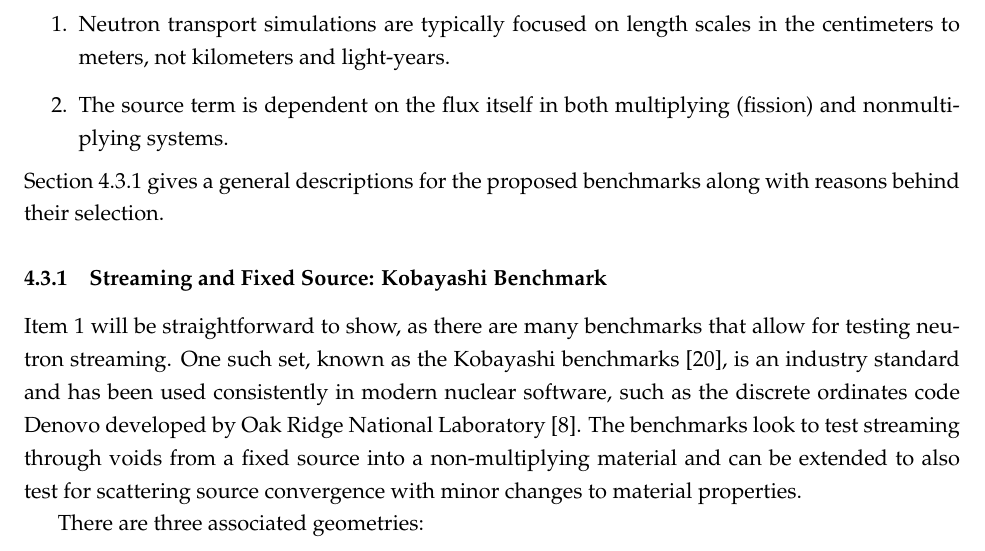
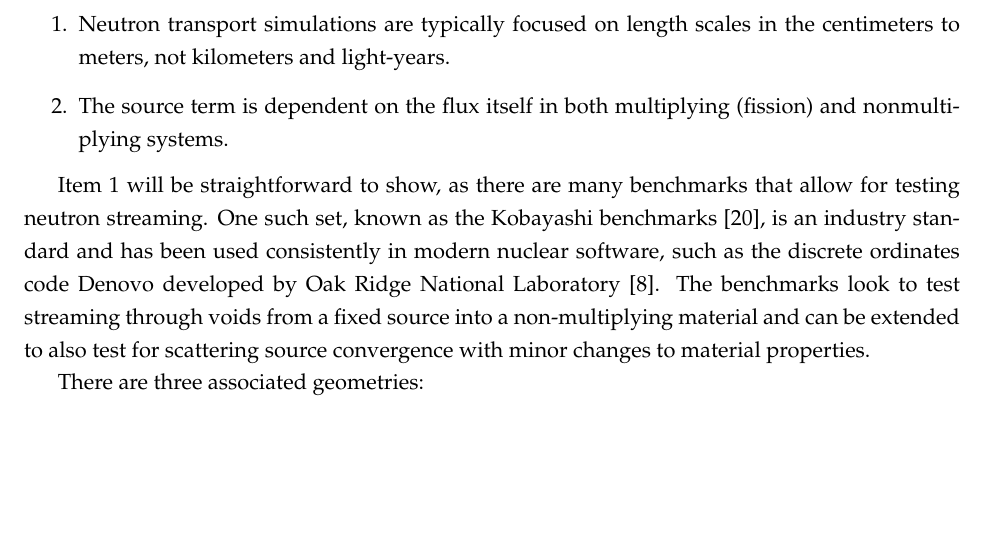
Before and after one commit to arfc/uiuc-arfc-2025-02, a LaTeX document (title.tex, which reads src/3-proposed-work/benchmarks.tex): part of page 19 of 27 before the commit and part of page 19 of 26 after it, cut so that both start at the same text, the shorter picture padded with empty space. Compiled offline with pdfLaTeX.

Commit message:
merge subsubsection with subsection

```diff
--- a/src/3-proposed-work/benchmarks.tex
+++ b/src/3-proposed-work/benchmarks.tex
@@ -10,9 +10,7 @@ There are two main differences between this application and ours:
     \item Neutron transport simulations are typically focused on length scales in the centimeters to meters, not kilometers and light-years.\label{first difference}
     \item The source term is dependent on the flux itself in both multiplying (fission) and nonmultiplying systems.\label{second difference}
 \end{enumerate}
-\Cref{subsubsec:kobayashi} gives a general descriptions for the proposed benchmarks along with reasons behind their selection.
 
-\subsubsection{Streaming and Fixed Source: Kobayashi Benchmark}\label{subsubsec:kobayashi}
 \Cref{first difference} will be straightforward to show, as there are many benchmarks that allow for testing neutron streaming.
 One such set, known as the Kobayashi benchmarks~\cite{kobayashi3DRADIATIONRANSPORT2000}, is an industry standard and has been used consistently in modern nuclear software, such as the discrete ordinates code Denovo developed by Oak Ridge National Laboratory~\cite{evansDenovoNewThreeDimensional2010b}.
 The benchmarks look to test streaming through voids from a fixed source into a non-multiplying material and can be extended to also test for scattering source convergence with minor changes to material properties.
```
